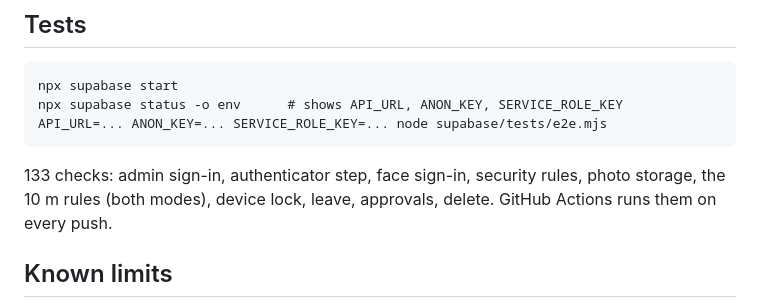
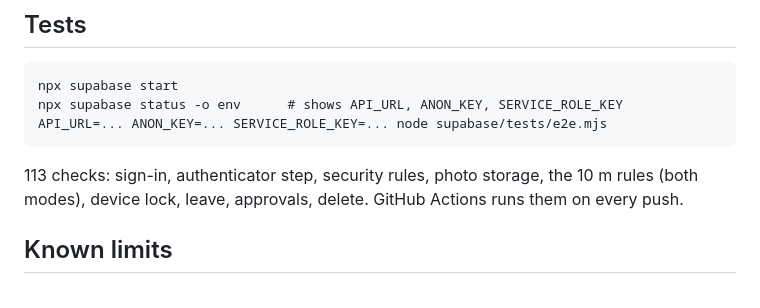
Before and after one commit to moreyash007/Sudu-Attendance, a Markdown page: README.md, the part around the change. GitHub-like rendering.

Commit message:
Revert "README: test count and face sign-in"
This reverts commit b0d97a8f7a8d53bcd47badfa58fe01c0f650e8a2.

````diff
--- a/README.md
+++ b/README.md
@@ -121,7 +121,7 @@ npx supabase start
 npx supabase status -o env      # shows API_URL, ANON_KEY, SERVICE_ROLE_KEY
 API_URL=... ANON_KEY=... SERVICE_ROLE_KEY=... node supabase/tests/e2e.mjs
 ```
-133 checks: admin sign-in, authenticator step, face sign-in, security rules, photo storage, the 10 m rules (both modes), device lock,
+113 checks: sign-in, authenticator step, security rules, photo storage, the 10 m rules (both modes), device lock,
 leave, approvals, delete. GitHub Actions runs them on every push.
 
 ## Known limits
````
